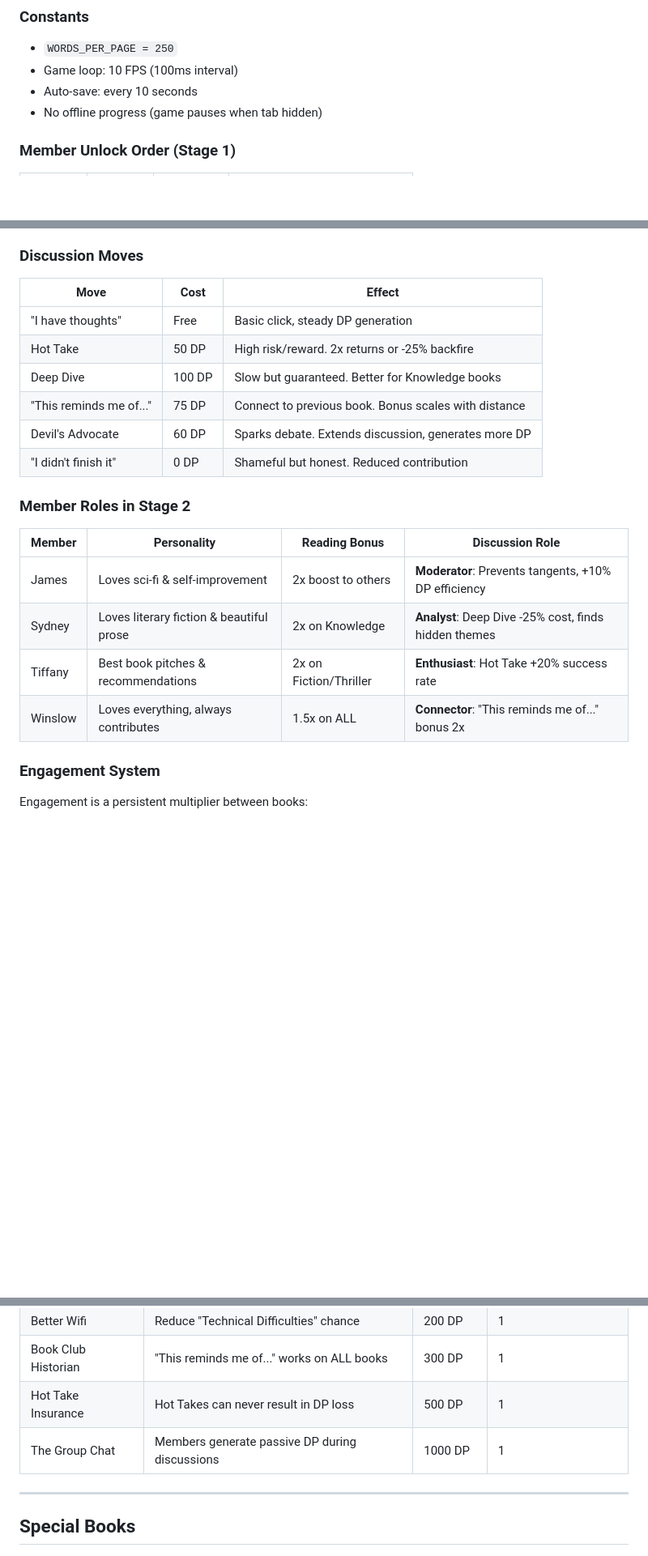
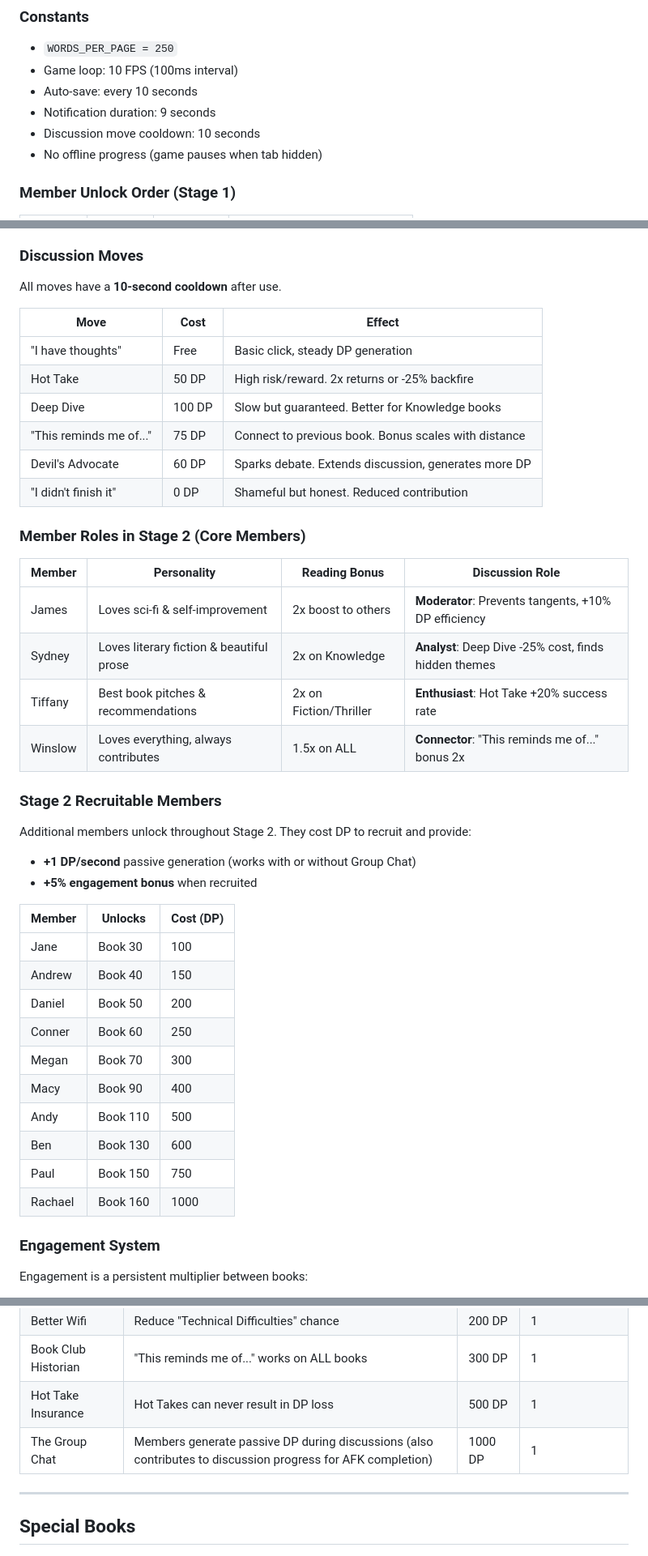
Before and after one commit to jmoranii/book-club-clicker, a Markdown page: CLAUDE.md, 3 parts joined by grey strips. Shown at 81% size. Drawn GitHub-style; blank space fills up the shorter version.

```diff
--- a/CLAUDE.md
+++ b/CLAUDE.md
@@ -38,6 +39,8 @@ Click → Words → Pages → Complete Book → Unlock Members → Members Gener
 - `WORDS_PER_PAGE = 250`
 - Game loop: 10 FPS (100ms interval)
 - Auto-save: every 10 seconds
+- Notification duration: 9 seconds
+- Discussion move cooldown: 10 seconds
 - No offline progress (game pauses when tab hidden)
 
 ### Member Unlock Order (Stage 1)
@@ -74,6 +77,8 @@ The shift: You're no longer *reading*—your members handle that. Your job is to
 4. **Next Book**: Engagement multiplier carries forward (resets if discussion bombs).
 
 ### Discussion Moves
+All moves have a **10-second cooldown** after use.
+
 | Move | Cost | Effect |
 |------|------|--------|
 | "I have thoughts" | Free | Basic click, steady DP generation |
@@ -83,13 +88,31 @@ The shift: You're no longer *reading*—your members handle that. Your job is to
 | Devil's Advocate | 60 DP | Sparks debate. Extends discussion, generates more DP |
 | "I didn't finish it" | 0 DP | Shameful but honest. Reduced contribution |
 
-### Member Roles in Stage 2
+### Member Roles in Stage 2 (Core Members)
 | Member | Personality | Reading Bonus | Discussion Role |
 |--------|-------------|---------------|-----------------|
 | James | Loves sci-fi & self-improvement | 2x boost to others | **Moderator**: Prevents tangents, +10% DP efficiency |
 | Sydney | Loves literary fiction & beautiful prose | 2x on Knowledge | **Analyst**: Deep Dive -25% cost, finds hidden themes |
 | Tiffany | Best book pitches & recommendations | 2x on Fiction/Thriller | **Enthusiast**: Hot Take +20% success rate |
 | Winslow | Loves everything, always contributes | 1.5x on ALL | **Connector**: "This reminds me of..." bonus 2x |
+
+### Stage 2 Recruitable Members
+Additional members unlock throughout Stage 2. They cost DP to recruit and provide:
+- **+1 DP/second** passive generation (works with or without Group Chat)
+- **+5% engagement bonus** when recruited
+
+| Member | Unlocks | Cost (DP) |
+|--------|---------|-----------|
+| Jane | Book 30 | 100 |
+| Andrew | Book 40 | 150 |
+| Daniel | Book 50 | 200 |
+| Conner | Book 60 | 250 |
+| Megan | Book 70 | 300 |
+| Macy | Book 90 | 400 |
+| Andy | Book 110 | 500 |
+| Ben | Book 130 | 600 |
+| Paul | Book 150 | 750 |
+| Rachael | Book 160 | 1000 |
 
 ### Engagement System
 Engagement is a persistent multiplier between books:
@@ -146,7 +169,7 @@ Each book has hidden Discussion Potential:
 | Better Wifi | Reduce "Technical Difficulties" chance | 200 DP | 1 |
 | Book Club Historian | "This reminds me of..." works on ALL books | 300 DP | 1 |
 | Hot Take Insurance | Hot Takes can never result in DP loss | 500 DP | 1 |
-| The Group Chat | Members generate passive DP during discussions | 1000 DP | 1 |
+| The Group Chat | Members generate passive DP during discussions (also contributes to discussion progress for AFK completion) | 1000 DP | 1 |
 
 ---
 
```
Also changed, not shown: other parts of CLAUDE.md (+1 -0 lines).
